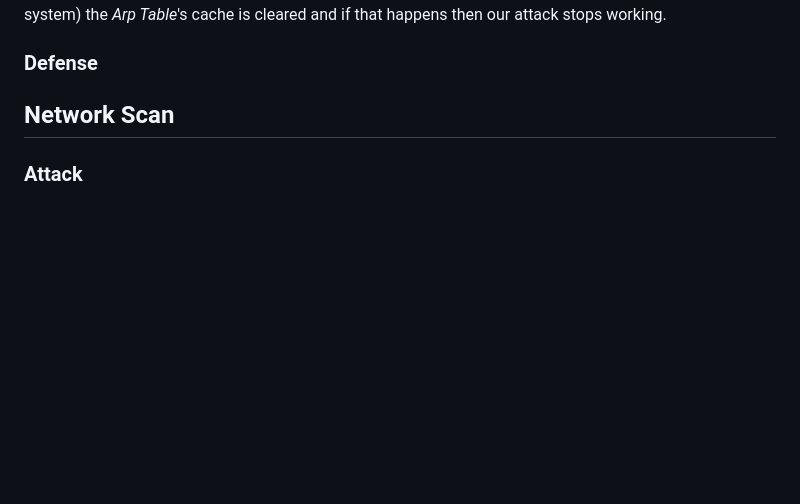
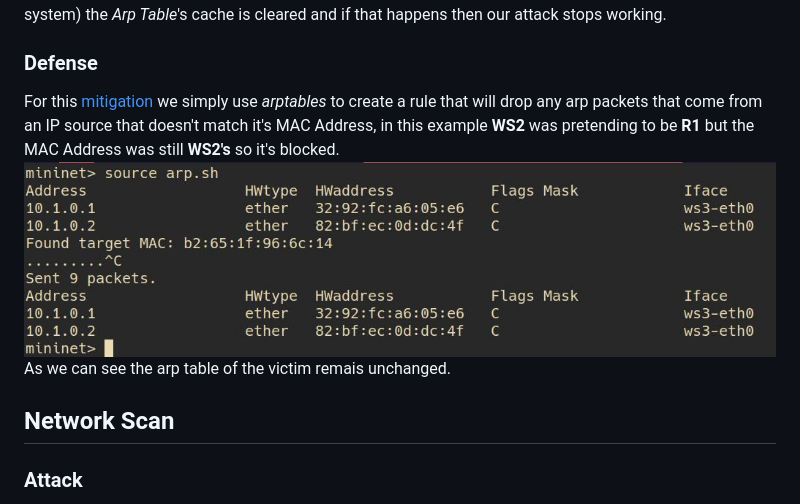
Before and after one commit to l3un4m/Mininet, a Markdown page: README.md, the part around the change. Drawn GitHub-style; pictures changed too: screenshots/arp_def.jpg (added); blank space fills up the shorter version.

Commit message:
ARP Done, start dns

```diff
--- a/README.md
+++ b/README.md
@@ -25,6 +25,9 @@ We start by finding the MAC Address of our victim **WS3** and using it in our sc
 ![arp2](/screenshots/arp2.jpg)
 **NOTE:** We use *inter=0.2, loop=1* to tell scapy to keep sending these packets every 0.2 seconds because if **R1** sends traffic to **WS3** the DefaultGateway MAC address will be corrected. Also after 60 seconds (in this system) the *Arp Table*'s cache is cleared and if that happens then our attack stops working.
 ### Defense
+For this [mitigation](https://github.com/l3un4m/Mininet/blob/main/defense/arp.sh) we simply use *arptables* to create a rule that will drop any arp packets that come from an IP source that doesn't match it's MAC Address, in this example **WS2** was pretending to be **R1** but the MAC Address was still **WS2's** so it's blocked.
+![arp2](/screenshots/arp_def.jpg)
+As we can see the arp table of the victim remais unchanged.
 
 ## Network Scan
 ### Attack
```
Also changed, not shown: screenshots/flood_def.jpg (added), 3 other files.
